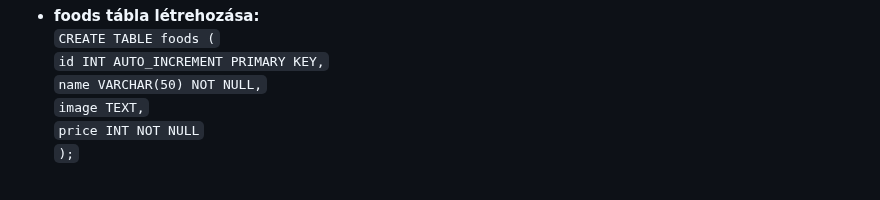
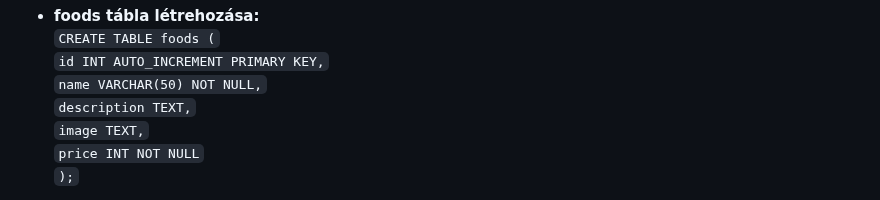
Before and after one commit to KKondor/2025-szfm-big-project, a Markdown page: docs/rendszerterv.md, the part around the change. GitHub-like rendering.

Commit message:
rendszerterv.md, foods tábla létrehozása, description hozzáadása

```diff
--- a/docs/rendszerterv.md
+++ b/docs/rendszerterv.md
@@ -416,6 +416,7 @@ Ezek a megoldások kielégítik az N2 (**Megbízhatóság**) és N4 (**Biztonsá
 `CREATE TABLE foods (`<br>
   `id INT AUTO_INCREMENT PRIMARY KEY,`<br>
   `name VARCHAR(50) NOT NULL,`<br>
+  `description TEXT,` <br>
   `image TEXT,`<br>
   `price INT NOT NULL`<br>
 `);`
```
